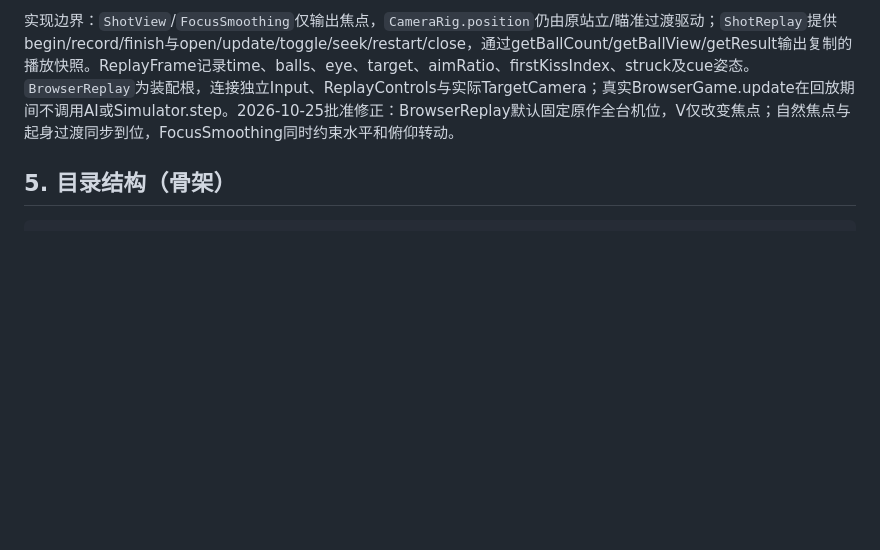
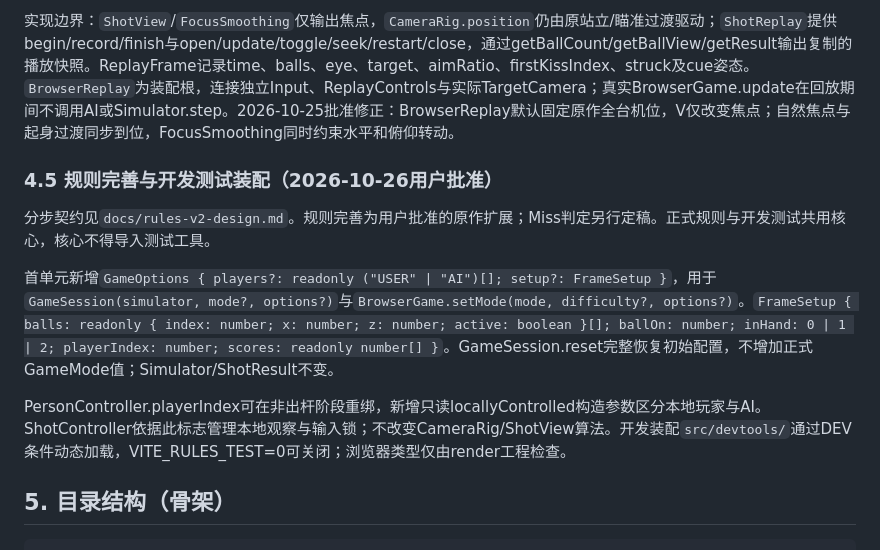
Before and after one commit to KevinBarrus/KVB-Snooker, a Markdown page: docs/architecture.md, the part around the change. Rendered like a GitHub page; blank space fills up the shorter version.

````diff
--- a/docs/architecture.md
+++ b/docs/architecture.md
@@ -234,6 +234,14 @@ controller可新增观察/回放状态类及装配回调；ui只接受普通状
 
 实现边界：`ShotView`/`FocusSmoothing`仅输出焦点，`CameraRig.position`仍由原站立/瞄准过渡驱动；`ShotReplay`提供begin/record/finish与open/update/toggle/seek/restart/close，通过getBallCount/getBallView/getResult输出复制的播放快照。ReplayFrame记录time、balls、eye、target、aimRatio、firstKissIndex、struck及cue姿态。`BrowserReplay`为装配根，连接独立Input、ReplayControls与实际TargetCamera；真实BrowserGame.update在回放期间不调用AI或Simulator.step。2026-10-25批准修正：BrowserReplay默认固定原作全台机位，V仅改变焦点；自然焦点与起身过渡同步到位，FocusSmoothing同时约束水平和俯仰转动。
 
+### 4.5 规则完善与开发测试装配（2026-10-26用户批准）
+
+分步契约见`docs/rules-v2-design.md`。规则完善为用户批准的原作扩展；Miss判定另行定稿。正式规则与开发测试共用核心，核心不得导入测试工具。
+
+首单元新增`GameOptions { players?: readonly ("USER" | "AI")[]; setup?: FrameSetup }`，用于`GameSession(simulator, mode?, options?)`与`BrowserGame.setMode(mode, difficulty?, options?)`。`FrameSetup { balls: readonly { index: number; x: number; z: number; active: boolean }[]; ballOn: number; inHand: 0 | 1 | 2; playerIndex: number; scores: readonly number[] }`。GameSession.reset完整恢复初始配置，不增加正式GameMode值；Simulator/ShotResult不变。
+
+PersonController.playerIndex可在非出杆阶段重绑，新增只读locallyControlled构造参数区分本地玩家与AI。ShotController依据此标志管理本地观察与输入锁；不改变CameraRig/ShotView算法。开发装配`src/devtools/`通过DEV条件动态加载，VITE_RULES_TEST=0可关闭；浏览器类型仅由render工程检查。
+
 ## 5. 目录结构（骨架）
 
 ```
````
Also changed, not shown: AGENTS.md (+5 -1 lines), docs/rules-v2-design.md (added, +46 -0 lines).
